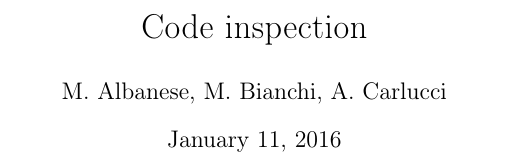
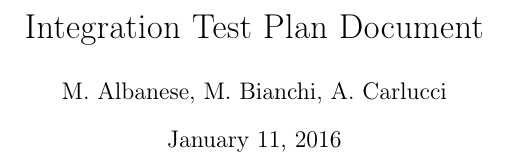
Before and after one commit to Matt8white/MyTaxiService-Albanese-Bianchi-Carlucci, a LaTeX document (testing/testing.tex): part of page 1 of 4, cut at the place of the change. Compiled offline with pdfLaTeX.

Commit message:
title fix

```diff
--- a/testing/testing.tex
+++ b/testing/testing.tex
@@ -10,8 +10,7 @@
 
 \begin{document}
 
-\title{Code inspection}
-
+\title{Integration Test Plan Document}
 
 \author{M. Albanese, M. Bianchi, A. Carlucci}
 
```
